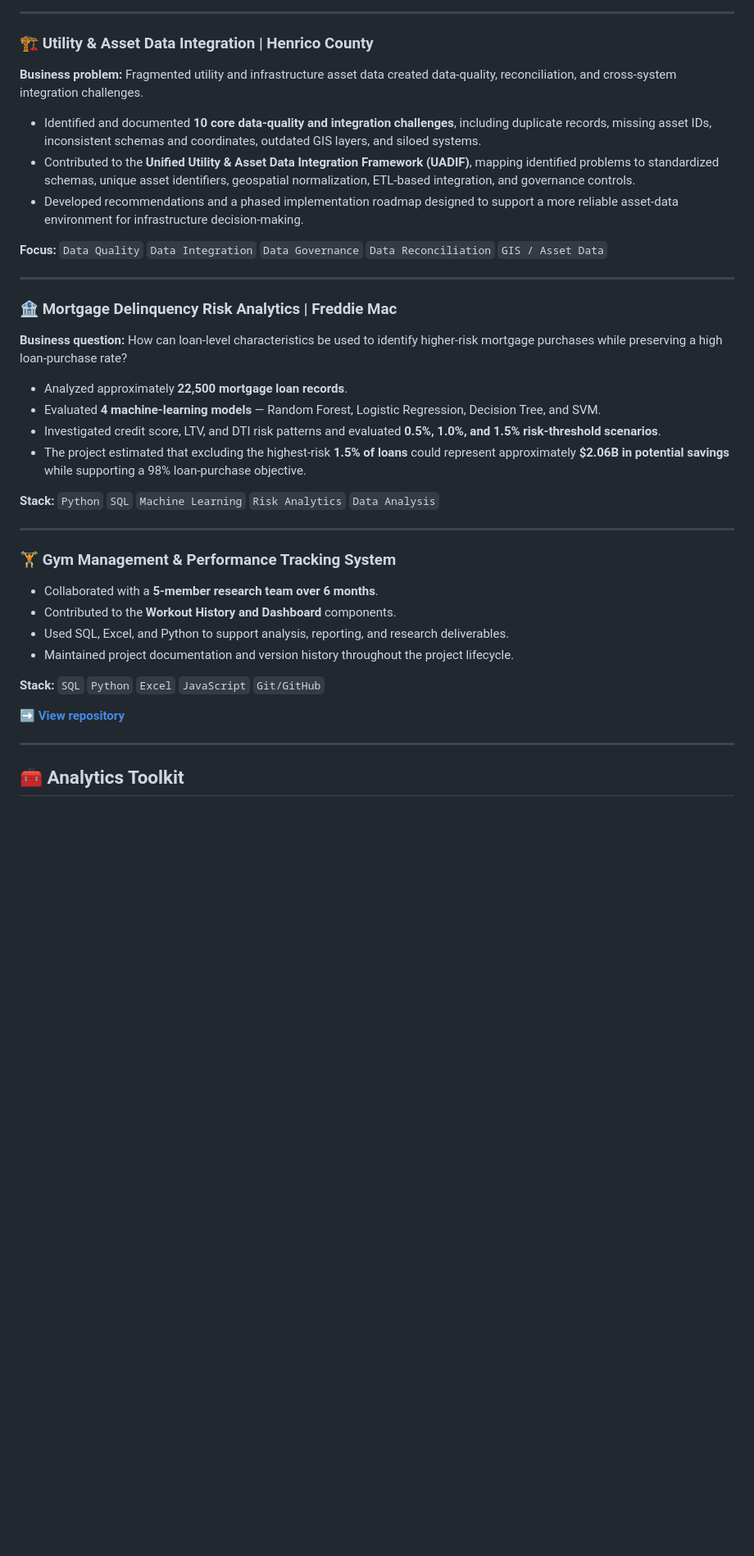
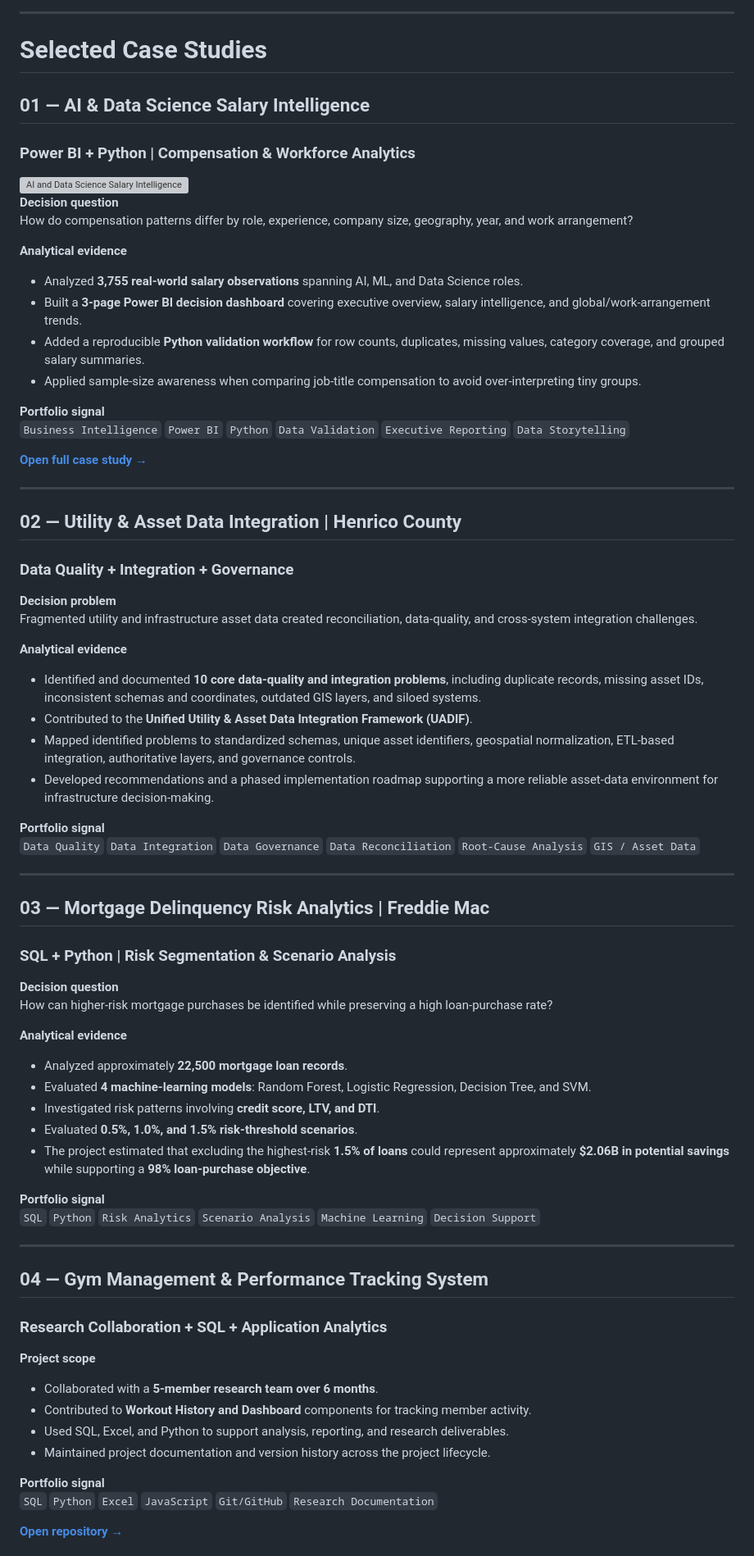
Before and after one commit to gudhatin28/gudhatin28, a Markdown page: README.md, the part around one of its changes. Shown at 82% size. Drawn GitHub-style; blank space fills up the shorter version; grey boxes are pictures that could not be loaded.

Commit message:
Upgrade profile to advanced analytics portfolio layout

```diff
--- a/README.md
+++ b/README.md
@@ -44,42 +47,77 @@ I work across **SQL, Power BI, Python, and Excel** to clean and validate data, i
 
 ---
 
-### 🏗️ Utility & Asset Data Integration | Henrico County
+# Selected Case Studies
 
-**Business problem:** Fragmented utility and infrastructure asset data created data-quality, reconciliation, and cross-system integration challenges.
+## 01 — AI & Data Science Salary Intelligence
+### Power BI + Python | Compensation & Workforce Analytics
 
-- Identified and documented **10 core data-quality and integration challenges**, including duplicate records, missing asset IDs, inconsistent schemas and coordinates, outdated GIS layers, and siloed systems.
-- Contributed to the **Unified Utility & Asset Data Integration Framework (UADIF)**, mapping identified problems to standardized schemas, unique asset identifiers, geospatial normalization, ETL-based integration, and governance controls.
-- Developed recommendations and a phased implementation roadmap designed to support a more reliable asset-data environment for infrastructure decision-making.
+<a href="https://github.com/gudhatin28/ai-job-market-powerbi-dashboard">
+<img src="https://raw.githubusercontent.com/gudhatin28/ai-job-market-powerbi-dashboard/main/overview.png" width="100%" alt="AI and Data Science Salary Intelligence Dashboard" />
+</a>
 
-**Focus:** `Data Quality` `Data Integration` `Data Governance` `Data Reconciliation` `GIS / Asset Data`
+**Decision question**
+How do compensation patterns differ by role, experience, company size, geography, year, and work arrangement?
+
+**Analytical evidence**
+- Analyzed **3,755 real-world salary observations** spanning AI, ML, and Data Science roles.
+- Built a **3-page Power BI decision dashboard** covering executive overview, salary intelligence, and global/work-arrangement trends.
+- Added a reproducible **Python validation workflow** for row counts, duplicates, missing values, category coverage, and grouped salary summaries.
+- Applied sample-size awareness when comparing job-title compensation to avoid over-interpreting tiny groups.
+
+**Portfolio signal**
+`Business Intelligence` `Power BI` `Python` `Data Validation` `Executive Reporting` `Data Storytelling`
+
+**[Open full case study →](https://github.com/gudhatin28/ai-job-market-powerbi-dashboard)**
 
 ---
 
-### 🏦 Mortgage Delinquency Risk Analytics | Freddie Mac
+## 02 — Utility & Asset Data Integration | Henrico County
+### Data Quality + Integration + Governance
 
-**Business question:** How can loan-level characteristics be used to identify higher-risk mortgage purchases while preserving a high loan-purchase rate?
+**Decision problem**
+Fragmented utility and infrastructure asset data created reconciliation, data-quality, and cross-system integration challenges.
 
-- Analyzed approximately **22,500 mortgage loan records**.
-- Evaluated **4 machine-learning models** — Random Forest, Logistic Regression, Decision Tree, and SVM.
-- Investigated credit score, LTV, and DTI risk patterns and evaluated **0.5%, 1.0%, and 1.5% risk-threshold scenarios**.
-- The project estimated that excluding the highest-risk **1.5% of loans** could represent approximately **$2.06B in potential savings** while supporting a 98% loan-purchase objective.
+**Analytical evidence**
+- Identified and documented **10 core data-quality and integration problems**, including duplicate records, missing asset IDs, inconsistent schemas and coordinates, outdated GIS layers, and siloed systems.
+- Contributed to the **Unified Utility & Asset Data Integration Framework (UADIF)**.
+- Mapped identified problems to standardized schemas, unique asset identifiers, geospatial normalization, ETL-based integration, authoritative layers, and governance controls.
+- Developed recommendations and a phased implementation roadmap supporting a more reliable asset-data environment for infrastructure decision-making.
 
-**Stack:** `Python` `SQL` `Machine Learning` `Risk Analytics` `Data Analysis`
+**Portfolio signal**
+`Data Quality` `Data Integration` `Data Governance` `Data Reconciliation` `Root-Cause Analysis` `GIS / Asset Data`
 
 ---
 
-### 🏋️ Gym Management & Performance Tracking System
+## 03 — Mortgage Delinquency Risk Analytics | Freddie Mac
+### SQL + Python | Risk Segmentation & Scenario Analysis
 
-- Collaborated with a **5-member research team over 6 months**.
-- Contributed to the **Workout History and Dashboard** components.
-- Used SQL, Excel, and Python to support analysis, reporting, and research deliverables.
-- Maintained project documentation and version history throughout the project lifecycle.
+**Decision question**
+How can higher-risk mortgage purchases be identified while preserving a high loan-purchase rate?
 
-**Stack:** `SQL` `Python` `Excel` `JavaScript` `Git/GitHub`
+**Analytical evidence**
+- Analyzed approximately **22,500 mortgage loan records**.
+- Evaluated **4 machine-learning models**: Random Forest, Logistic Regression, Decision Tree, and SVM.
+- Investigated risk patterns involving **credit score, LTV, and DTI**.
+- Evaluated **0.5%, 1.0%, and 1.5% risk-threshold scenarios**.
+- The project estimated that excluding the highest-risk **1.5% of loans** could represent approximately **$2.06B in potential savings** while supporting a **98% loan-purchase objective**.
 
-➡️ **[View repository](https://github.com/gudhatin28/Gym-Management-and-Performance-Tracking-System)**
+**Portfolio signal**
+`SQL` `Python` `Risk Analytics` `Scenario Analysis` `Machine Learning` `Decision Support`
 
 ---
 
-## 🧰 Analytics Toolkit
+## 04 — Gym Management & Performance Tracking System
+### Research Collaboration + SQL + Application Analytics
+
+**Project scope**
+- Collaborated with a **5-member research team over 6 months**.
+- Contributed to **Workout History and Dashboard** components for tracking member activity.
+- Used SQL, Excel, and Python to support analysis, reporting, and research deliverables.
+- Maintained project documentation and version history across the project lifecycle.
+
+**Portfolio signal**
+`SQL` `Python` `Excel` `JavaScript` `Git/GitHub` `Research Documentation`
+
+**[Open repository →](https://github.com/gudhatin28/Gym-Management-and-Performance-Tracking-System)**
+
```
Also changed, not shown: other parts of README.md (+68 -54 lines).
